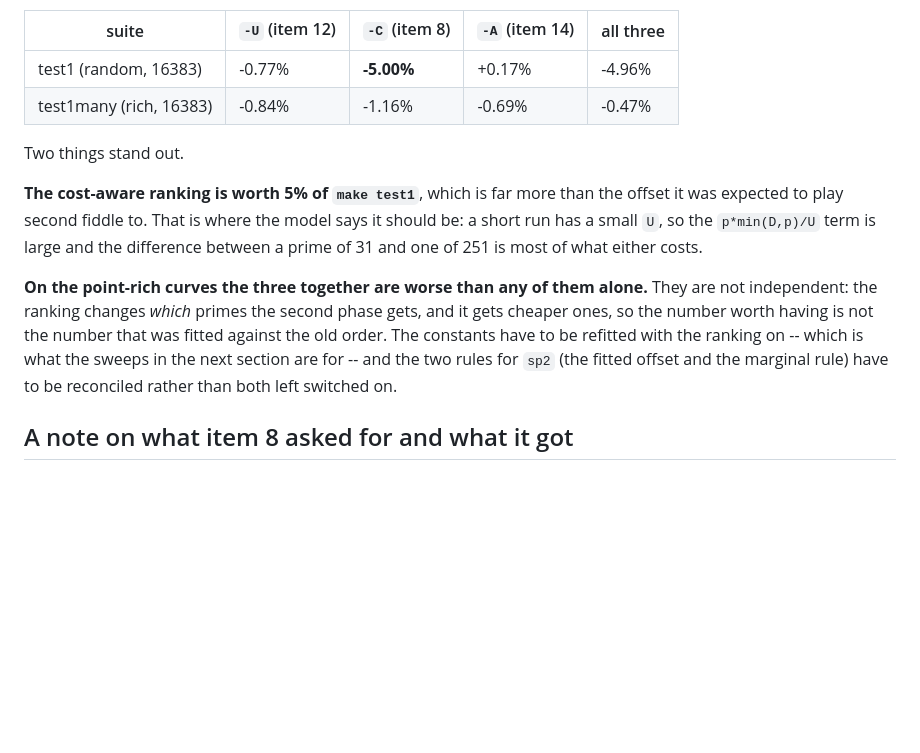
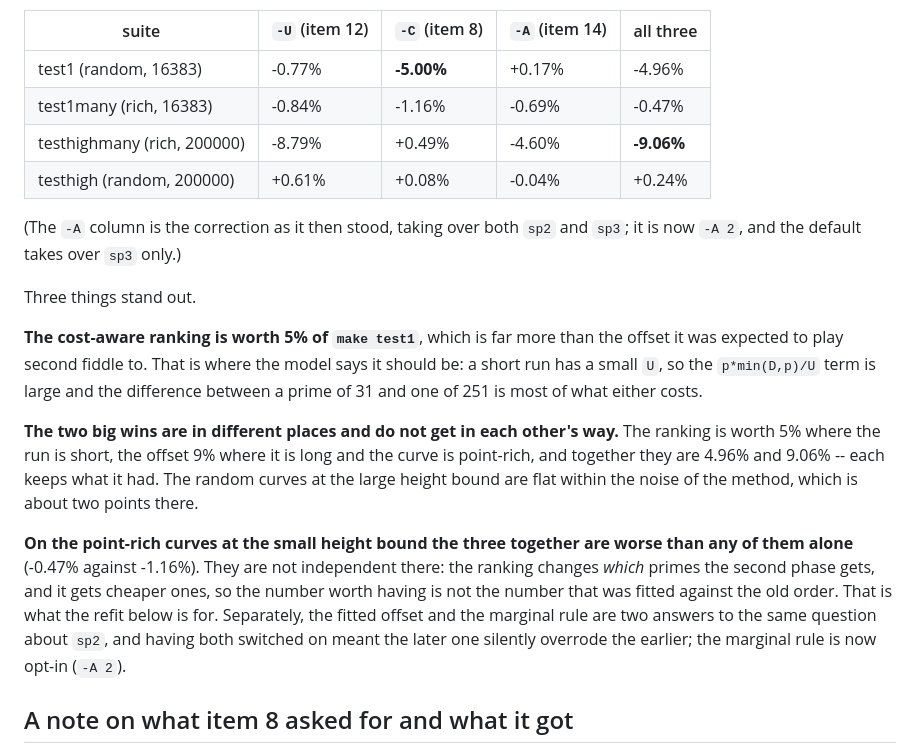
Before and after one commit to MichaelStollBayreuth/ratpoints, a Markdown page: PARAM-NOTES.md, the part around the change. Rendered like a GitHub page; blank space fills up the shorter version.

Commit message:
record what each of the three changes is worth, on all four suites
Co-Authored-By: Claude Opus 5 (1M context) <noreply@anthropic.com>

```diff
--- a/PARAM-NOTES.md
+++ b/PARAM-NOTES.md
@@ -276,8 +276,13 @@ bound and three at the large one, median of the ratio.
 |---|---|---|---|---|
 | test1 (random, 16383) | -0.77% | **-5.00%** | +0.17% | -4.96% |
 | test1many (rich, 16383) | -0.84% | -1.16% | -0.69% | -0.47% |
+| testhighmany (rich, 200000) | -8.79% | +0.49% | -4.60% | **-9.06%** |
+| testhigh (random, 200000) | +0.61% | +0.08% | -0.04% | +0.24% |
 
-Two things stand out.
+(The `-A` column is the correction as it then stood, taking over both `sp2`
+and `sp3`; it is now `-A 2`, and the default takes over `sp3` only.)
+
+Three things stand out.
 
 **The cost-aware ranking is worth 5% of `make test1`**, which is far more
 than the offset it was expected to play second fiddle to.  That is where the
@@ -285,13 +290,20 @@ model says it should be: a short run has a small `U`, so the `p*min(D,p)/U`
 term is large and the difference between a prime of 31 and one of 251 is
 most of what either costs.
 
-**On the point-rich curves the three together are worse than any of them
-alone.**  They are not independent: the ranking changes *which* primes the
-second phase gets, and it gets cheaper ones, so the number worth having is
-not the number that was fitted against the old order.  The constants have to
-be refitted with the ranking on -- which is what the sweeps in the next
-section are for -- and the two rules for `sp2` (the fitted offset and the
-marginal rule) have to be reconciled rather than both left switched on.
+**The two big wins are in different places and do not get in each other's
+way.**  The ranking is worth 5% where the run is short, the offset 9% where
+it is long and the curve is point-rich, and together they are 4.96% and
+9.06% -- each keeps what it had.  The random curves at the large height bound
+are flat within the noise of the method, which is about two points there.
+
+**On the point-rich curves at the small height bound the three together are
+worse than any of them alone** (-0.47% against -1.16%).  They are not
+independent there: the ranking changes *which* primes the second phase gets,
+and it gets cheaper ones, so the number worth having is not the number that
+was fitted against the old order.  That is what the refit below is for.
+Separately, the fitted offset and the marginal rule are two answers to the
+same question about `sp2`, and having both switched on meant the later one
+silently overrode the earlier; the marginal rule is now opt-in (`-A 2`).
 
 ## A note on what item 8 asked for and what it got
 
```
